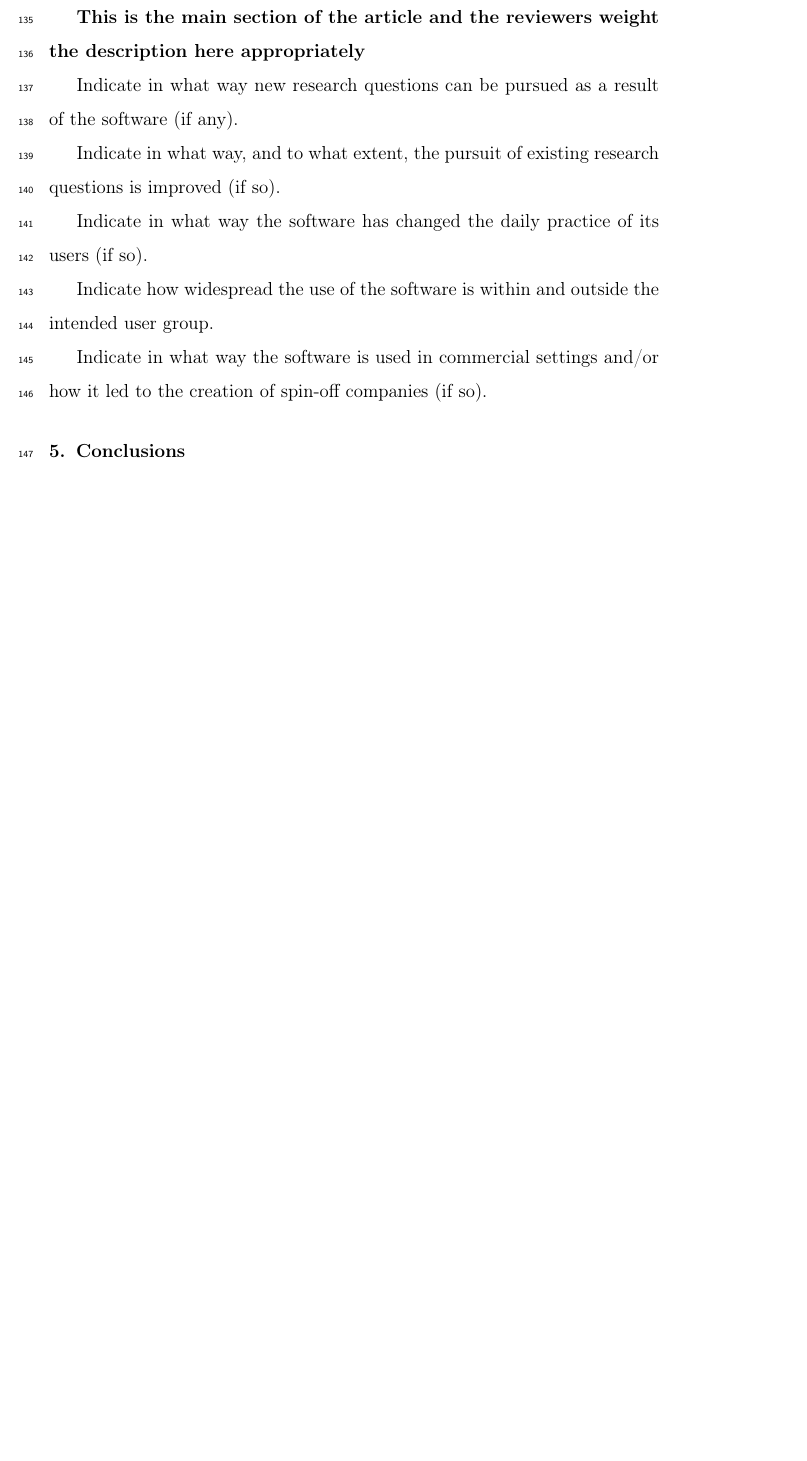
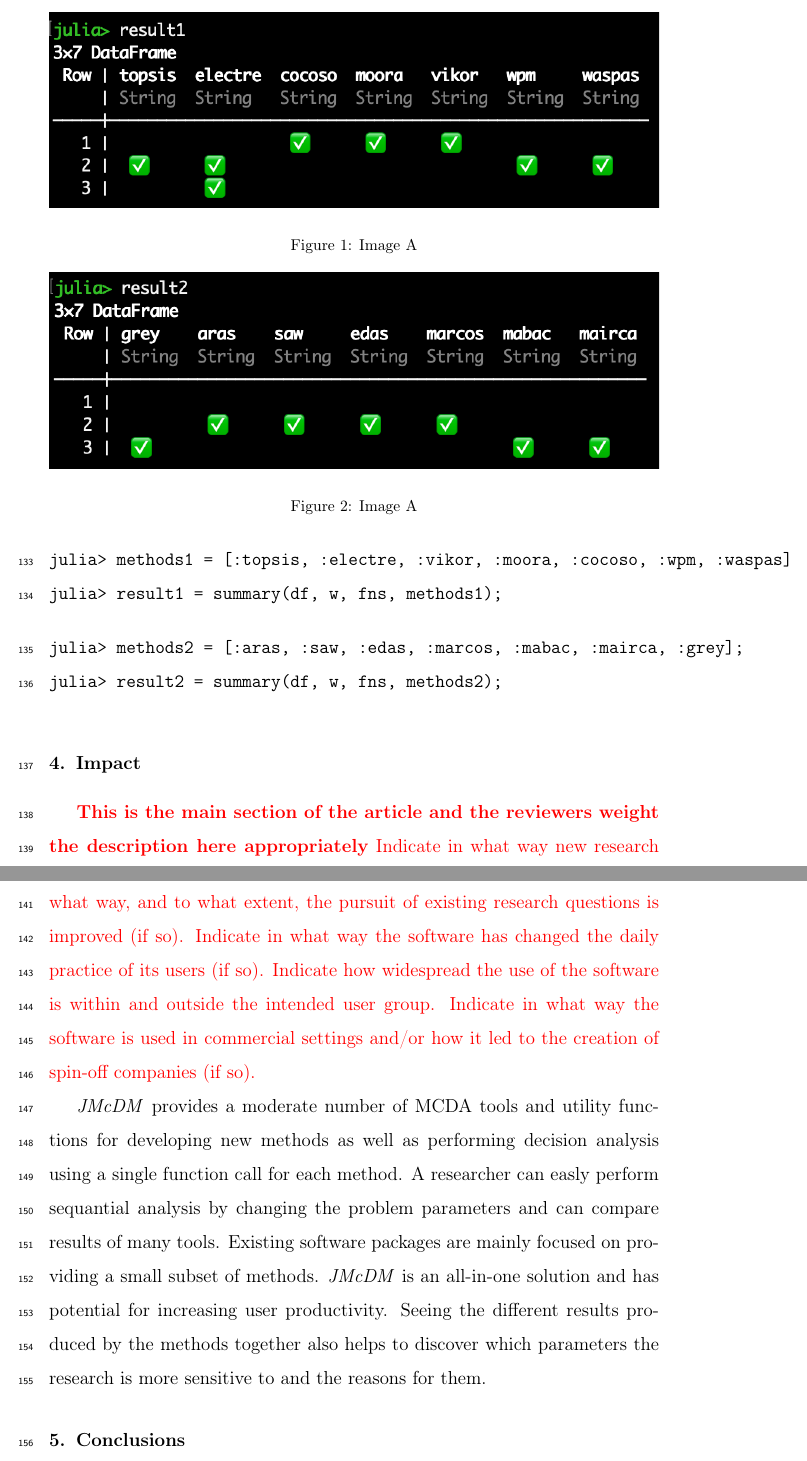
Before and after one commit to jbytecode/JMcDM, a LaTeX paper (paper/jmcdm-paper.tex): part of page 9 of 12 before the commit and two parts of pages 9 and 10 of 13 after it, the two joined at a grey line, cut at the place of the change, the shorter picture padded with empty space. Compiled offline with pdfLaTeX.

Commit message:
tex, bib, and pdf

```diff
--- a/paper/jmcdm-paper.tex
+++ b/paper/jmcdm-paper.tex
@@ -352,22 +373,45 @@ For any method, \texttt{?methodname} shows the documentation as in the same way
 
-Provide at least one illustrative example to demonstrate the major functions.
+\begin{verbatim}
+julia> methods1 = [:topsis, :electre, :vikor, :moora, :cocoso, :wpm, :waspas]
+julia> result1 = summary(df, w, fns, methods1);
+\end{verbatim}
+
+\begin{verbatim}
+julia> methods2 = [:aras, :saw, :edas, :marcos, :mabac, :mairca, :grey];
+julia> result2 = summary(df, w, fns, methods2);
+\end{verbatim}
+
+\begin{figure}
+	\includegraphics[width=\columnwidth]{images/result1}
+	\caption{Image A}
+	\label{fig:imagea}
+	\end{figure}
+
+	\begin{figure}
+		\includegraphics[width=\columnwidth]{images/result2}
+		\caption{Image A}
+		\label{fig:imagea}
+		\end{figure}
 
 %Optional: you may include one explanatory video that will appear next to your article, in the right hand side panel. (Please upload any video as a single supplementary file with your article. Only one MP4 formatted, with 50MB maximum size, video is possible per article. Recommended video dimensions are 640 x 480 at a maximum of 30 frames/second. Prior to submission please test and validate your .mp4 file at $ http://elsevier-apps.sciverse.com/GadgetVideoPodcastPlayerWeb/verification$. This tool will display your video exactly in the same way as it will appear on ScienceDirect.).
 
 \section{Impact}
-\label{}
+\label{section:impact}
+{\color{red}
+\textbf{This is the main section of the article and the reviewers weight the description here appropriately}
+Indicate in what way new research questions can be pursued as a result of the software (if any).
+Indicate in what way, and to what extent, the pursuit of existing research questions is improved (if so).
+Indicate in what way the software has changed the daily practice of its users (if so).
+Indicate how widespread the use of the software is within and outside the intended user group.
+Indicate in what way the software is used in commercial settings and/or how it led to the creation of spin-off companies (if so).
+}
 
-\textbf{This is the main section of the article and the reviewers weight the description here appropriately}
-
-Indicate in what way new research questions can be pursued as a result of the software (if any).
-
-Indicate in what way, and to what extent, the pursuit of existing research questions is improved (if so).
-
-Indicate in what way the software has changed the daily practice of its users (if so).
-
-Indicate how widespread the use of the software is within and outside the intended user group.
-
-Indicate in what way the software is used in commercial settings and/or how it led to the creation of spin-off companies (if so).
+\emph{JMcDM} provides a moderate number of MCDA tools and utility functions for developing new methods as well as performing
+decision analysis using a single function call for each method. A researcher can easly perform sequantial analysis by changing
+the problem parameters and can compare results of many tools. Existing software packages are mainly focused on providing a
+small subset of methods. \emph{JMcDM} is an all-in-one solution and has potential for increasing user productivity. Seeing
+the different results produced by the methods together also helps to discover which parameters the research is more sensitive
+to and the reasons for them.
 
 \section{Conclusions}
 \label{}
```
Also changed, not shown: paper/jmcdm.bib (+1 -1 lines), paper/jmcdm-paper.pdf (added), paper/jmcdm-paper.tex (23 more changed lines). Lines whose indentation alone changed are shown as unchanged.
